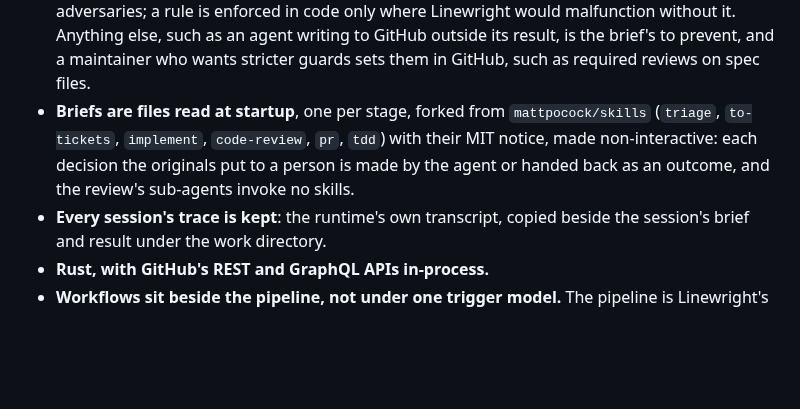
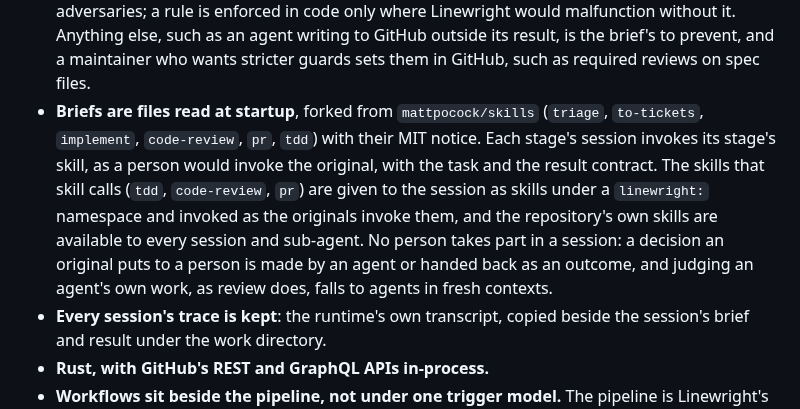
Before and after one commit to XRafik/linewright, a Markdown page: docs/specs/architecture.md, the part around the change. Rendered like a GitHub page; blank space fills up the shorter version.

Commit message:
Invoke the briefs' skills instead of pasting them in
The briefs fork mattpocock/skills, whose implement skill calls tdd and
code-review through the Skill tool. Linewright pasted those skills into
the implementer's prompt instead, so code-review never started or ended
as a step: in replays of #73 the implementer read it as background,
skipped most review findings without a word, and code-review's own
ending had been rewritten to have the author act on the findings, the
judgement upstream leaves to a person. Each stage's session now invokes
its stage's skill, the skills it calls are given to it under a
linewright: namespace, and judging an agent's own work falls to agents
in fresh contexts. Dropping "the review's sub-agents invoke no skills"
lets a repository's own skills reach every session. The implementer
applies the review's findings rather than addressing them at will.

Co-Authored-By: Claude Opus 5.5 <noreply@anthropic.com>

```diff
--- a/docs/specs/architecture.md
+++ b/docs/specs/architecture.md
@@ -37,11 +37,16 @@ later.
   writing to GitHub outside its result, is the brief's to prevent, and a
   maintainer who wants stricter guards sets them in GitHub, such as required
   reviews on spec files.
-- **Briefs are files read at startup**, one per stage, forked from
-  `mattpocock/skills` (`triage`, `to-tickets`, `implement`, `code-review`,
-  `pr`, `tdd`) with their MIT notice, made non-interactive: each decision the
-  originals put to a person is made by the agent or handed back as an
-  outcome, and the review's sub-agents invoke no skills.
+- **Briefs are files read at startup**, forked from `mattpocock/skills`
+  (`triage`, `to-tickets`, `implement`, `code-review`, `pr`, `tdd`) with their
+  MIT notice. Each stage's session invokes its stage's skill, as a person would
+  invoke the original, with the task and the result contract. The skills that
+  skill calls (`tdd`, `code-review`, `pr`) are given to the session as skills
+  under a `linewright:` namespace and invoked as the originals invoke them, and
+  the repository's own skills are available to every session and sub-agent. No
+  person takes part in a session: a decision an original puts to a person is
+  made by an agent or handed back as an outcome, and judging an agent's own
+  work, as review does, falls to agents in fresh contexts.
 - **Every session's trace is kept**: the runtime's own transcript, copied
   beside the session's brief and result under the work directory.
 - **Rust, with GitHub's REST and GraphQL APIs in-process.**
```
Also changed, not shown: docs/specs/product.md (+1 -1 lines).
